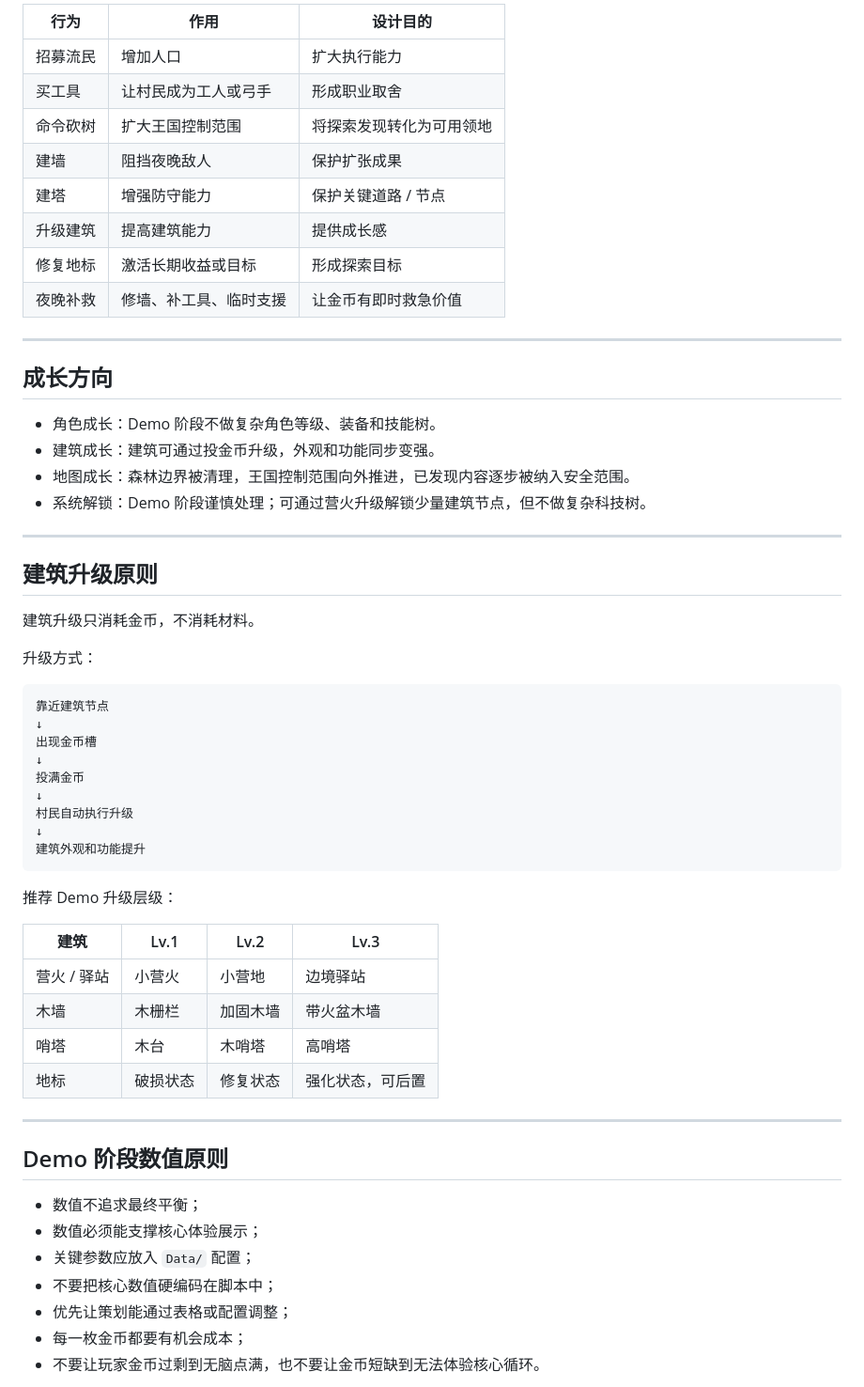
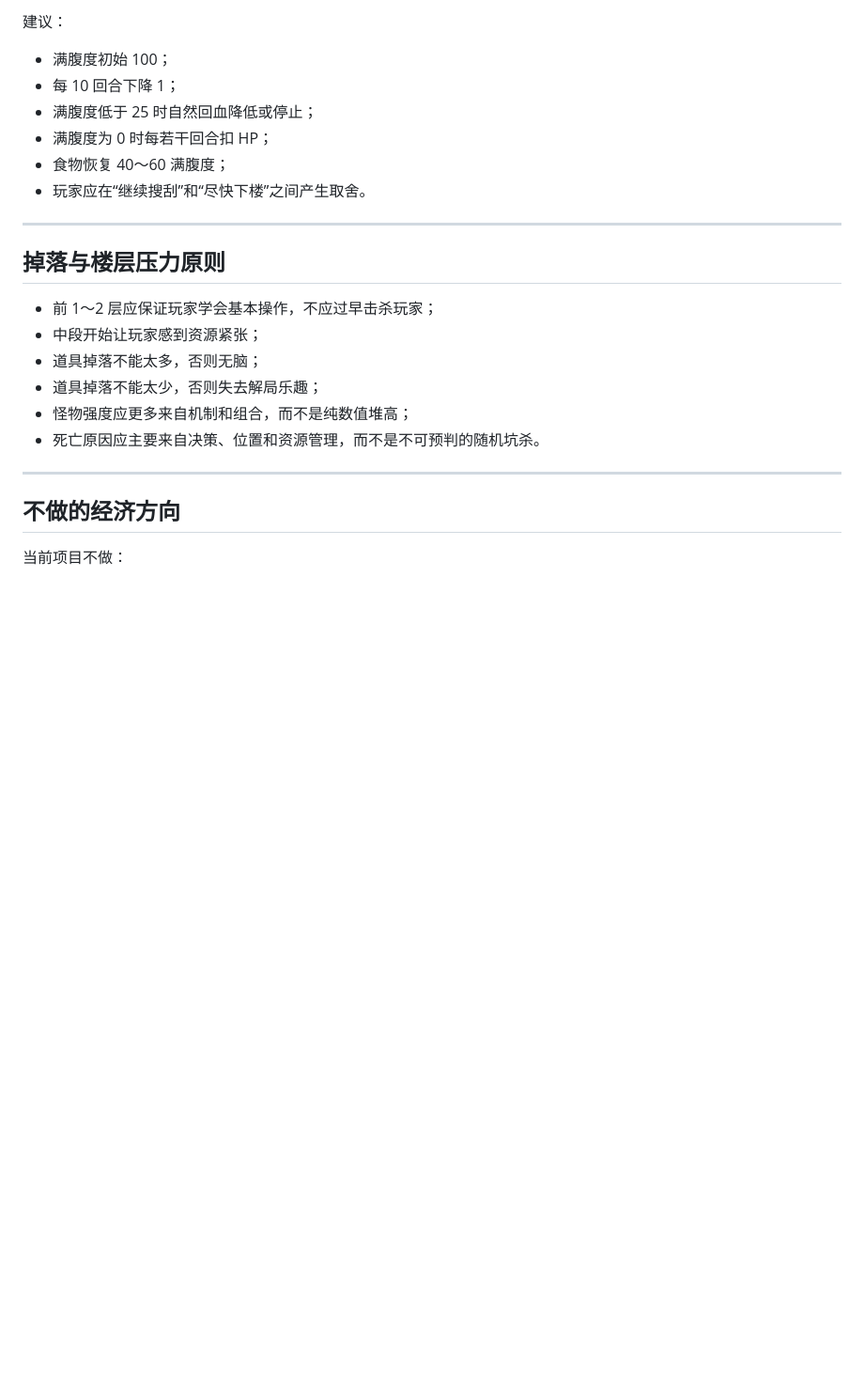
Before and after one commit to fengtingzhe/shiren-like, a Markdown page: DESIGN_HUB/05_ECONOMY_AND_BALANCE.md, the part around one of its changes. Shown at 94% size. Drawn GitHub-style; blank space fills up the shorter version.

````diff
--- a/DESIGN_HUB/05_ECONOMY_AND_BALANCE.md
+++ b/DESIGN_HUB/05_ECONOMY_AND_BALANCE.md
@@ -66,62 +61,27 @@ Demo 阶段金币消耗建议：
 
-| 行为 | 作用 | 设计目的 |
-|---|---|---|
-| 招募流民 | 增加人口 | 扩大执行能力 |
-| 买工具 | 让村民成为工人或弓手 | 形成职业取舍 |
-| 命令砍树 | 扩大王国控制范围 | 将探索发现转化为可用领地 |
-| 建墙 | 阻挡夜晚敌人 | 保护扩张成果 |
-| 建塔 | 增强防守能力 | 保护关键道路 / 节点 |
-| 升级建筑 | 提高建筑能力 | 提供成长感 |
-| 修复地标 | 激活长期收益或目标 | 形成探索目标 |
-| 夜晚补救 | 修墙、补工具、临时支援 | 让金币有即时救急价值 |
+建议：
+
+- 满腹度初始 100；
+- 每 10 回合下降 1；
+- 满腹度低于 25 时自然回血降低或停止；
+- 满腹度为 0 时每若干回合扣 HP；
+- 食物恢复 40～60 满腹度；
+- 玩家应在“继续搜刮”和“尽快下楼”之间产生取舍。
 
 ---
 
-## 成长方向
+## 掉落与楼层压力原则
 
-- 角色成长：Demo 阶段不做复杂角色等级、装备和技能树。
-- 建筑成长：建筑可通过投金币升级，外观和功能同步变强。
-- 地图成长：森林边界被清理，王国控制范围向外推进，已发现内容逐步被纳入安全范围。
-- 系统解锁：Demo 阶段谨慎处理；可通过营火升级解锁少量建筑节点，但不做复杂科技树。
+- 前 1～2 层应保证玩家学会基本操作，不应过早击杀玩家；
+- 中段开始让玩家感到资源紧张；
+- 道具掉落不能太多，否则无脑；
+- 道具掉落不能太少，否则失去解局乐趣；
+- 怪物强度应更多来自机制和组合，而不是纯数值堆高；
+- 死亡原因应主要来自决策、位置和资源管理，而不是不可预判的随机坑杀。
 
 ---
 
-## 建筑升级原则
+## 不做的经济方向
 
-建筑升级只消耗金币，不消耗材料。
+当前项目不做：
 
-升级方式：
-
-```text
-靠近建筑节点
-↓
-出现金币槽
-↓
-投满金币
-↓
-村民自动执行升级
-↓
-建筑外观和功能提升
-```
-
-推荐 Demo 升级层级：
-
-| 建筑 | Lv.1 | Lv.2 | Lv.3 |
-|---|---|---|---|
-| 营火 / 驿站 | 小营火 | 小营地 | 边境驿站 |
-| 木墙 | 木栅栏 | 加固木墙 | 带火盆木墙 |
-| 哨塔 | 木台 | 木哨塔 | 高哨塔 |
-| 地标 | 破损状态 | 修复状态 | 强化状态，可后置 |
-
----
-
-## Demo 阶段数值原则
-
-- 数值不追求最终平衡；
-- 数值必须能支撑核心体验展示；
-- 关键参数应放入 `Data/` 配置；
-- 不要把核心数值硬编码在脚本中；
-- 优先让策划能通过表格或配置调整；
-- 每一枚金币都要有机会成本；
-- 不要让玩家金币过剩到无脑点满，也不要让金币短缺到无法体验核心循环。
-
````
Also changed, not shown: other parts of DESIGN_HUB/05_ECONOMY_AND_BALANCE.md (+51 -70 lines).
